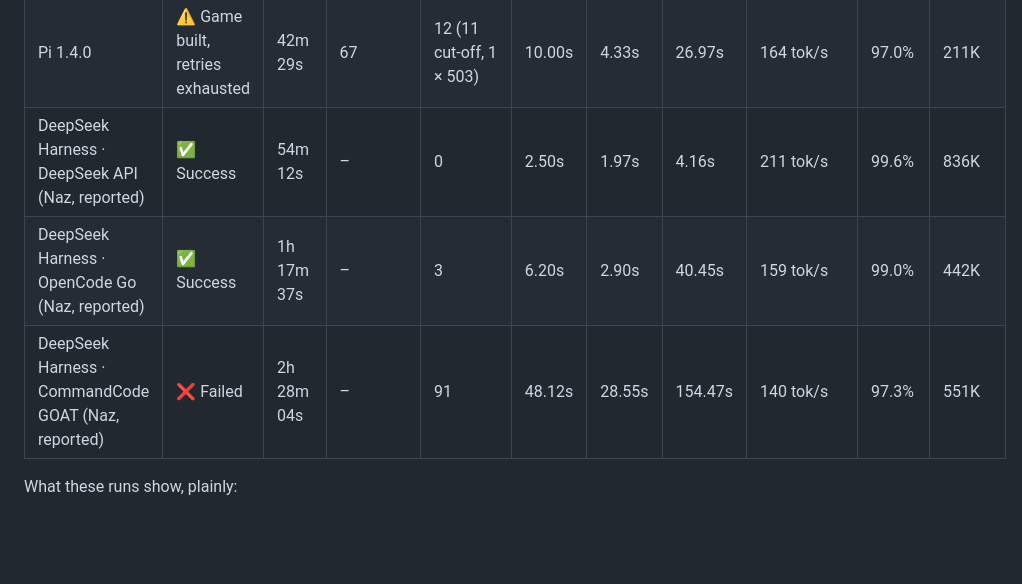
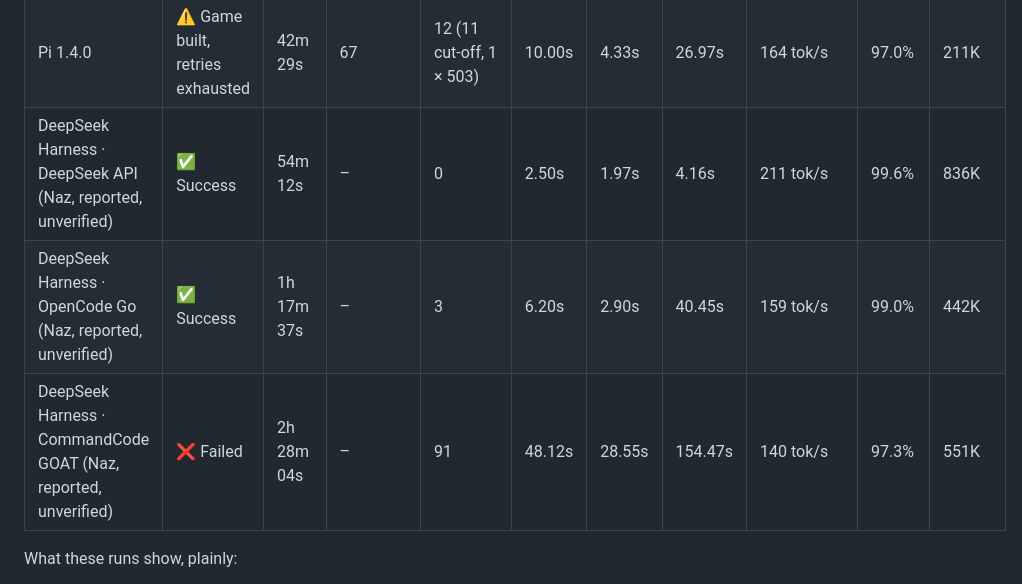
Before and after one commit to CommandCodeAI/benchmark-deepseek-v4.1-flash-rematch, a Markdown page: README.md, the part around one of its changes. Drawn GitHub-style; blank space fills up the shorter version.

```diff
--- a/README.md
+++ b/README.md
@@ -107,9 +107,9 @@ session files, every request and response body, and the game it built.
 | OpenCode 1.19.4 stock | ❌ No game: 32K output cap | 7m 09s | 5 | 0 | 2.43s | 2.15s | 3.72s | 114 tok/s | 58.9% | 47K |
 | OpenCode 2.1.4 | ⚠️ Game built, exit 1 | 1h 09m 02s | 109 | 24 (16 cut-off, 8 × 503) | 13.69s | 6.03s | 33.28s | 157 tok/s | 98.2% | 248K |
 | Pi 1.4.0 | ⚠️ Game built, retries exhausted | 42m 29s | 67 | 12 (11 cut-off, 1 × 503) | 10.00s | 4.33s | 26.97s | 164 tok/s | 97.0% | 211K |
-| DeepSeek Harness · DeepSeek API (Naz, reported) | ✅ Success | 54m 12s | – | 0 | 2.50s | 1.97s | 4.16s | 211 tok/s | 99.6% | 836K |
-| DeepSeek Harness · OpenCode Go (Naz, reported) | ✅ Success | 1h 17m 37s | – | 3 | 6.20s | 2.90s | 40.45s | 159 tok/s | 99.0% | 442K |
-| DeepSeek Harness · CommandCode GOAT (Naz, reported) | ❌ Failed | 2h 28m 04s | – | 91 | 48.12s | 28.55s | 154.47s | 140 tok/s | 97.3% | 551K |
+| DeepSeek Harness · DeepSeek API (Naz, reported, unverified) | ✅ Success | 54m 12s | – | 0 | 2.50s | 1.97s | 4.16s | 211 tok/s | 99.6% | 836K |
+| DeepSeek Harness · OpenCode Go (Naz, reported, unverified) | ✅ Success | 1h 17m 37s | – | 3 | 6.20s | 2.90s | 40.45s | 159 tok/s | 99.0% | 442K |
+| DeepSeek Harness · CommandCode GOAT (Naz, reported, unverified) | ❌ Failed | 2h 28m 04s | – | 91 | 48.12s | 28.55s | 154.47s | 140 tok/s | 97.3% | 551K |
 
 What these runs show, plainly:
 
```
Also changed, not shown: other parts of README.md (+1 -1 lines), round1-all-five.png, round1-all-harnesses.png, round1-vs-dsh.png, 4 other files.
